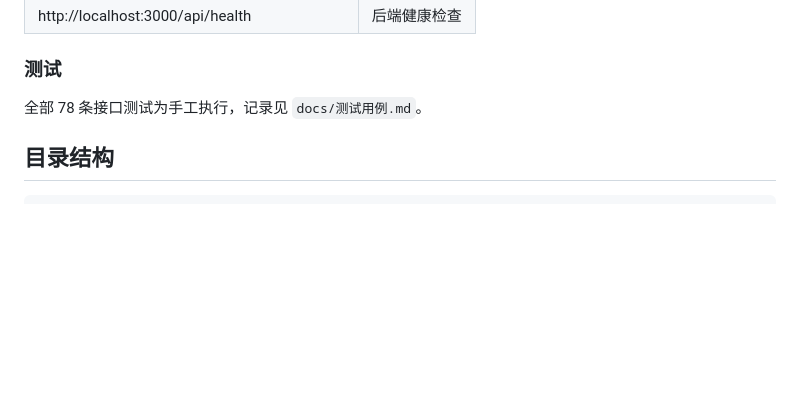
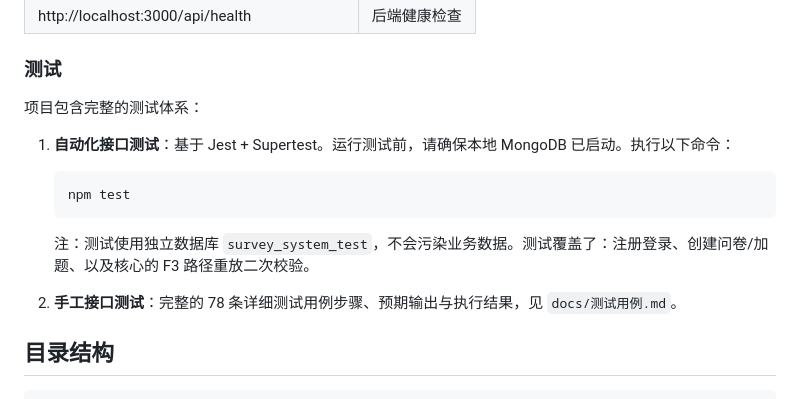
Before and after one commit to Deng-aidi/survey-system, a Markdown page: README.md, the part around the change. GitHub-like rendering; blank space fills up the shorter version.

Commit message:
docs: add automated test instructions to README

````diff
--- a/README.md
+++ b/README.md
@@ -50,7 +50,17 @@ npm start
 
 ### 测试
 
-全部 78 条接口测试为手工执行，记录见 `docs/测试用例.md`。
+项目包含完整的测试体系：
+
+1. **自动化接口测试**：基于 Jest + Supertest。运行测试前，请确保本地 MongoDB 已启动。执行以下命令：
+
+   ```bash
+   npm test
+   ```
+
+   注：测试使用独立数据库 `survey_system_test`，不会污染业务数据。测试覆盖了：注册登录、创建问卷/加题、以及核心的 F3 路径重放二次校验。
+
+2. **手工接口测试**：完整的 78 条详细测试用例步骤、预期输出与执行结果，见 `docs/测试用例.md`。
 
 ##  目录结构
 
````
